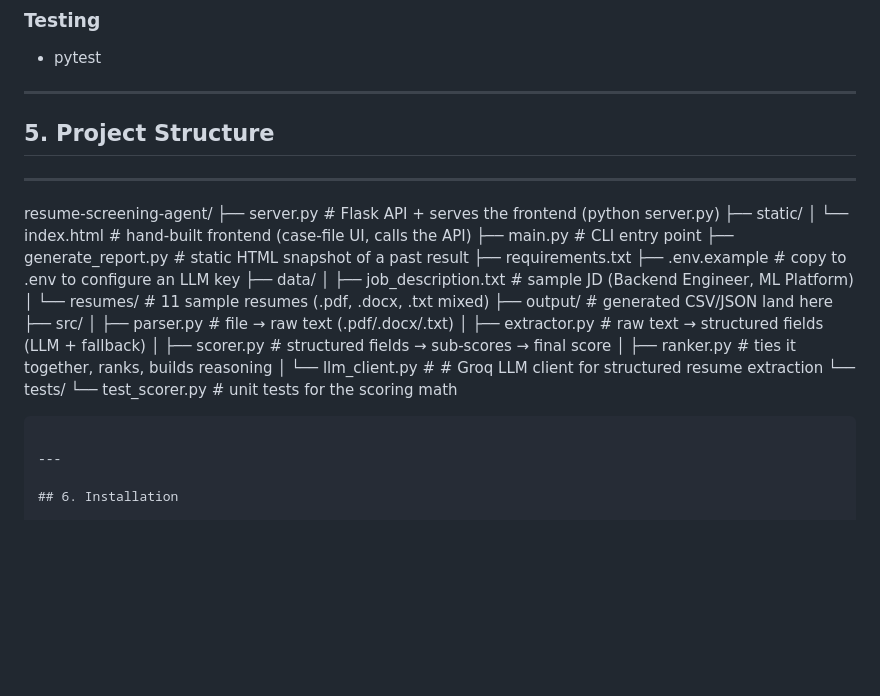
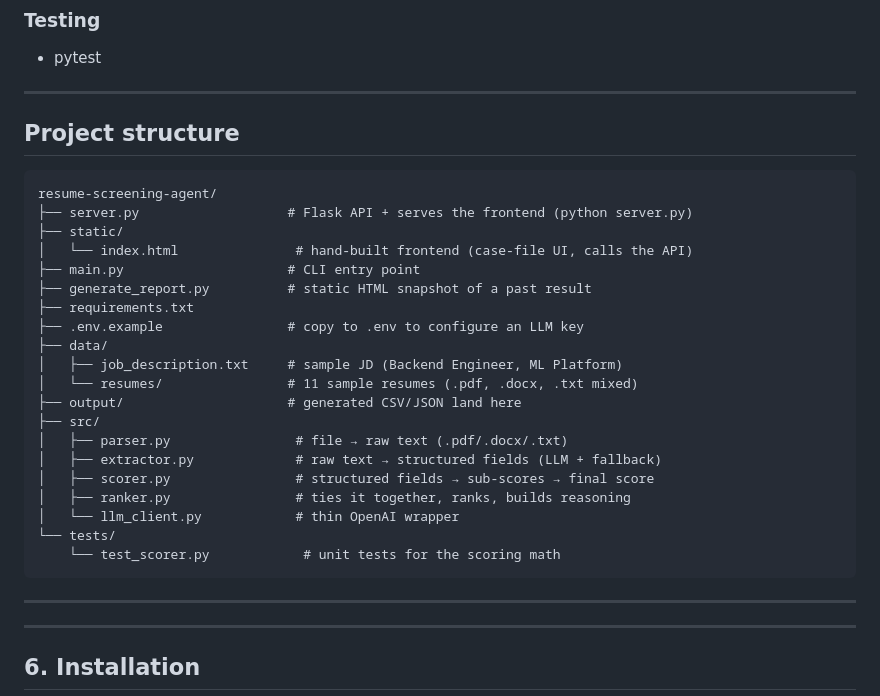
Before and after one commit to padma68/Resume-Screening-AI-Agent, a Markdown page: README.md, the part around the change. Rendered like a GitHub page; blank space fills up the shorter version.

````diff
--- a/README.md
+++ b/README.md
@@ -97,8 +97,10 @@ F
 - pytest
 
 ---
-## 5. Project Structure
----
+
+## Project structure
+
+```
 resume-screening-agent/
 ├── server.py                   # Flask API + serves the frontend (python server.py)
 ├── static/
@@ -116,10 +118,12 @@ resume-screening-agent/
 │   ├── extractor.py             # raw text → structured fields (LLM + fallback)
 │   ├── scorer.py                # structured fields → sub-scores → final score
 │   ├── ranker.py                # ties it together, ranks, builds reasoning
-│   └── llm_client.py            #  # Groq LLM client for structured resume extraction
+│   └── llm_client.py            # thin OpenAI wrapper
 └── tests/
     └── test_scorer.py            # unit tests for the scoring math
 ```
+
+---
 
 ---
 
````
